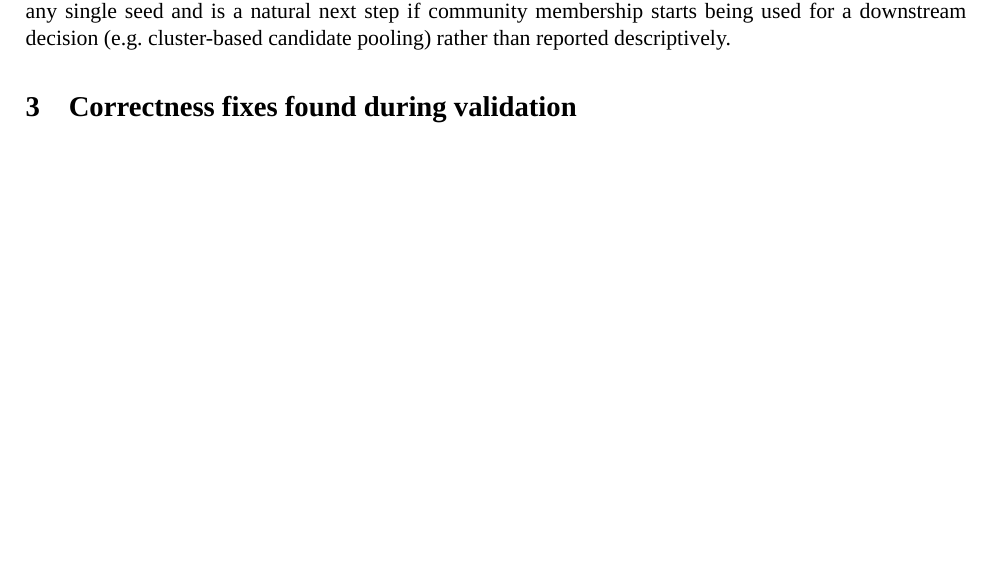
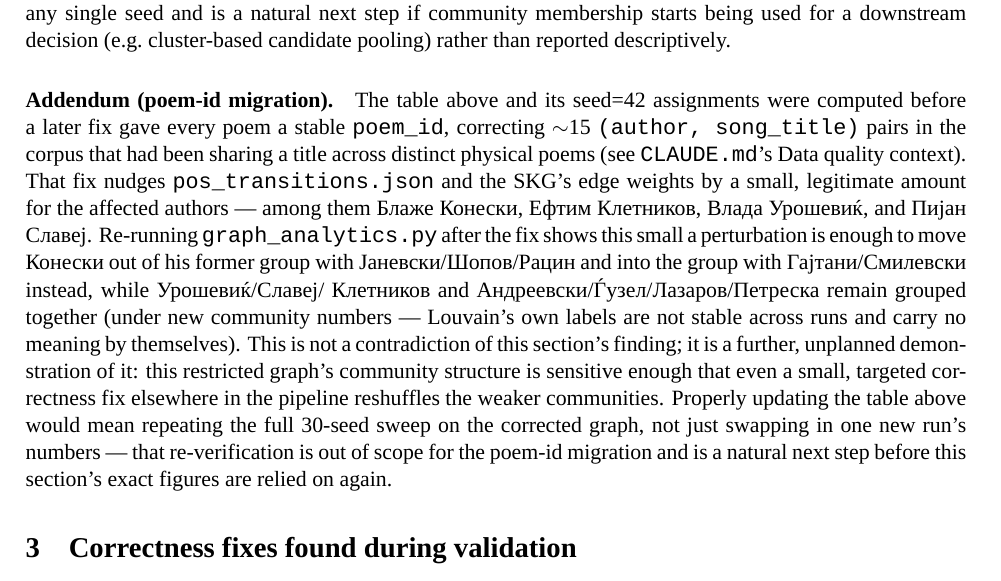
Before and after one commit to Al3ks9/NLP_SMIM_Proekt, a LaTeX paper (data/report.tex): part of page 4 of 7, cut so that both start at the same text, the shorter picture padded with empty space. Compiled offline with XeLaTeX; a missing font is replaced by an installed copy or a similar font.

Commit message:
report.tex: note poem_id migration's effect on Louvain community assignments
Co-Authored-By: Claude Sonnet 5 <noreply@anthropic.com>

```diff
--- a/data/report.tex
+++ b/data/report.tex
@@ -261,6 +261,29 @@ seed and is a natural next step if community membership starts being used
 for a downstream decision (e.g.\ cluster-based candidate pooling) rather
 than reported descriptively.
 
+\paragraph{Addendum (poem-id migration).} The table above and its seed=42
+assignments were computed before a later fix gave every poem a stable
+\texttt{poem\_id}, correcting $\sim$15 \texttt{(author, song\_title)} pairs
+in the corpus that had been sharing a title across distinct physical poems
+(see \texttt{CLAUDE.md}'s Data quality context). That fix nudges
+\texttt{pos\_transitions.json} and the SKG's edge weights by a small,
+legitimate amount for the affected authors — among them Блаже Конески,
+Ефтим Клетников, Влада Урошевиќ, and Пијан Славеј. Re-running
+\texttt{graph\_analytics.py} after the fix shows this small a perturbation
+is enough to move Конески out of his former group with Јаневски/Шопов/Рацин
+and into the group with Гајтани/Смилевски instead, while Урошевиќ/Славеј/
+Клетников and Андреевски/Ѓузел/Лазаров/Петреска remain grouped together
+(under new community numbers — Louvain's own labels are not stable across
+runs and carry no meaning by themselves). This is not a contradiction of
+this section's finding; it is a further, unplanned demonstration of it:
+this restricted graph's community structure is sensitive enough that even a
+small, targeted correctness fix elsewhere in the pipeline reshuffles the
+weaker communities. Properly updating the table above would mean repeating
+the full 30-seed sweep on the corrected graph, not just swapping in one new
+run's numbers — that re-verification is out of scope for the poem-id
+migration and is a natural next step before this section's exact figures
+are relied on again.
+
 \section{Correctness fixes found during validation}
 
 Two bugs, unrelated to the tagger switch, were found and fixed while
```
Also changed, not shown: data/report.pdf, 1 other file.
